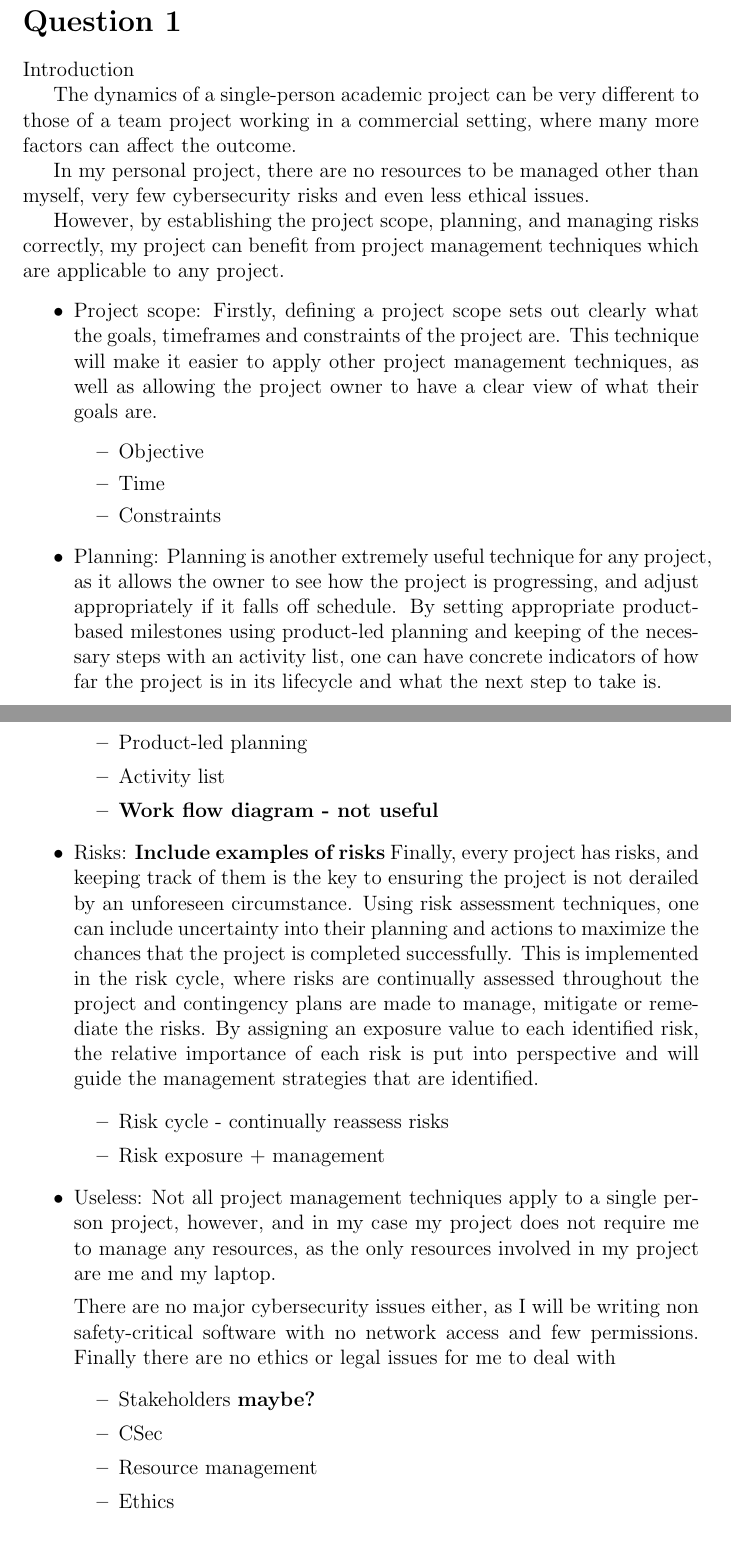
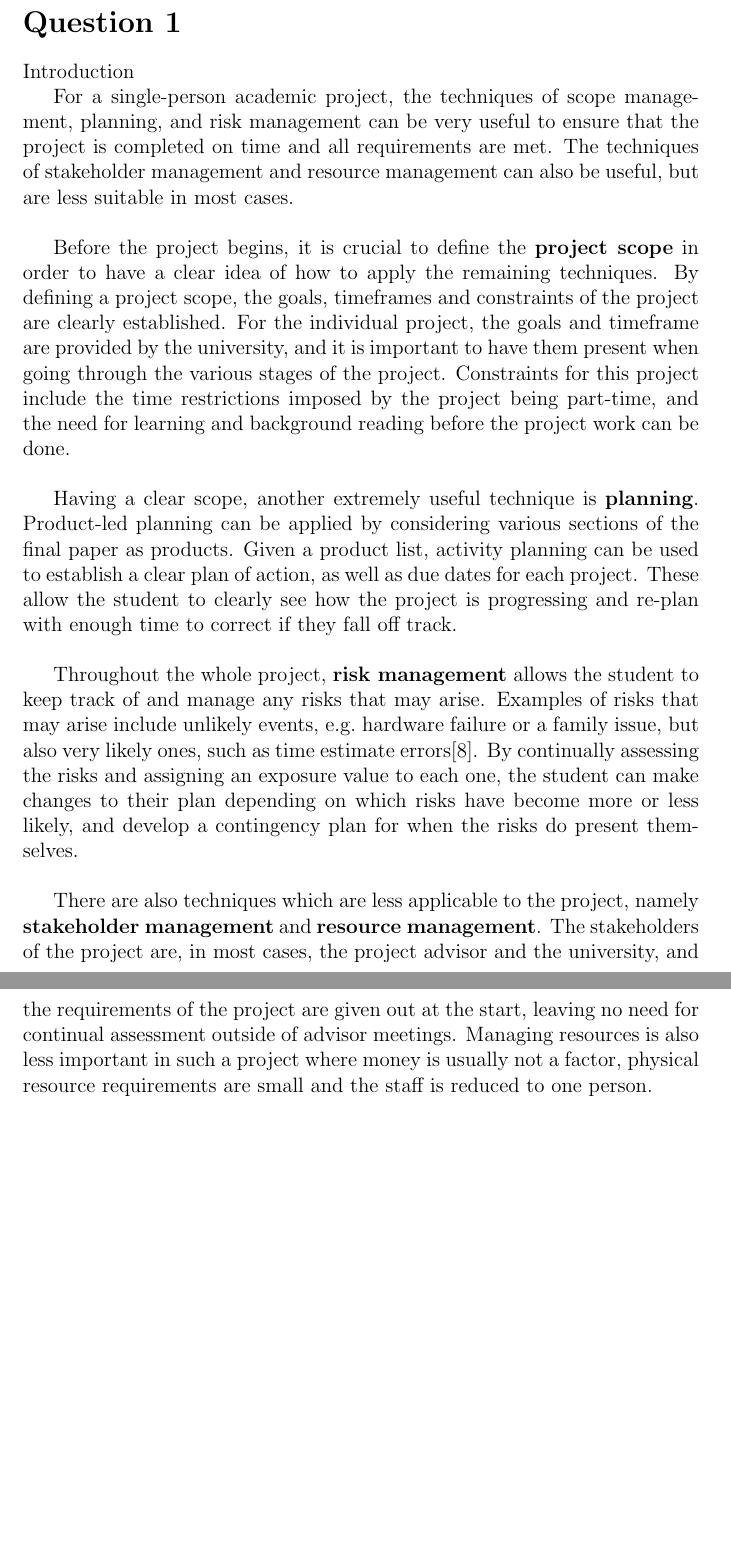
Before and after one commit to cplaursen/FUML, a LaTeX document (PMCS/essay.tex): two parts of pages 1 and 2 of 6 before the commit and two parts of pages 2 and 3 of 7 after it, joined at a grey line, cut so that both start at the same text, the shorter picture padded with empty space. Compiled offline with pdfLaTeX.

Commit message:
Progress on essay

```diff
--- a/PMCS/essay.tex
+++ b/PMCS/essay.tex
@@ -1,4 +1,4 @@
-\documentclass[12pt]{article}
+\documentclass[12pt]{report}
 \usepackage{biblatex}
 \bibliography{PMCS}
 
@@ -11,52 +11,17 @@
 
 Introduction
 
-The dynamics of a single-person academic project can be very different to those of a team project working in a commercial setting, where many more factors can affect the outcome.
+For a single-person academic project, the techniques of scope management, planning, and risk management can be very useful to ensure that the project is completed on time and all requirements are met. The techniques of stakeholder management and resource management can also be useful, but are less suitable in most cases.\\
 
-In my personal project, there are no resources to be managed other than myself, very few cybersecurity risks and even less ethical issues.
+Before the project begins, it is crucial to define the \textbf{project scope} in order to have a clear idea of how to apply the remaining techniques. By defining a project scope, the goals, timeframes and constraints of the project are clearly established. For the individual project, the goals and timeframe are provided by the university, and it is important to have them present when going through the various stages of the project. Constraints for this project include the time restrictions imposed by the project being part-time, and the need for learning and background reading before the project work can be done.\\
 
-However, by establishing the project scope, planning, and managing risks correctly, my project can benefit from project management techniques which are applicable to any project.
+Having a clear scope, another extremely useful technique is \textbf{planning}. Product-led planning can be applied by considering various sections of the final paper as products. Given a product list, activity planning can be used to establish a clear plan of action, as well as due dates for each project. These allow the student to clearly see how the project is progressing and re-plan with enough time to correct if they fall off track.\\
 
-\begin{itemize}
+Throughout the whole project, \textbf{risk management} allows the student to keep track of and manage any risks that may arise. Examples of risks that may arise include unlikely events, e.g.\ hardware failure or a family issue, but also very likely ones, such as time estimate errors\cite{estimates}. By continually assessing the risks and assigning an exposure value to each one, the student can make changes to their plan depending on which risks have become more or less likely, and develop a contingency plan for when the risks do present themselves.\\
 
-    \item Project scope:
-    Firstly, defining a project scope sets out clearly what the goals, timeframes and constraints of the project are. This technique will make it easier to apply other project management techniques, as well as allowing the project owner to have a clear view of what their goals are.
-    \begin{itemize}
-        \item Objective
-        \item Time
-        \item Constraints
-    \end{itemize}
+There are also techniques which are less applicable to the project, namely \textbf{stakeholder management} and \textbf{resource management}. The stakeholders of the project are, in most cases, the project advisor and the university, and the requirements of the project are given out at the start, leaving no need for continual assessment outside of advisor meetings. Managing resources is also less important in such a project where money is usually not a factor, physical resource requirements are small and the staff is reduced to one person.
 
-    \item Planning:
-    Planning is another extremely useful technique for any project, as it allows the owner to see how the project is progressing, and adjust appropriately if it falls off schedule.
-    By setting appropriate product-based milestones using product-led planning and keeping of the necessary steps with an activity list, one can have concrete indicators of how far the project is in its lifecycle and what the next step to take is.
-    \begin{itemize}
-        \item Product-led planning
-        \item Activity list
-        \item \textbf{Work flow diagram \-- not useful}
-    \end{itemize}
-
-    \item Risks: \textbf{Include examples of risks}
-    Finally, every project has risks, and keeping track of them is the key to ensuring the project is not derailed by an unforeseen circumstance. Using risk assessment techniques, one can include uncertainty into their planning and actions to maximize the chances that the project is completed successfully.
-    This is implemented in the risk cycle, where risks are continually assessed throughout the project and contingency plans are made to manage, mitigate or remediate the risks. By assigning an exposure value to each identified risk, the relative importance of each risk is put into perspective and will guide the management strategies that are identified.
-    \begin{itemize}
-        \item Risk cycle \-- continually reassess risks
-        \item Risk exposure + management
-    \end{itemize}
-
-
-    \item Useless:
-    Not all project management techniques apply to a single person project, however, and in my case my project does not require me to manage any resources, as the only resources involved in my project are me and my laptop.
-
-    There are no major cybersecurity issues either, as I will be writing non safety-critical software with no network access and few permissions. Finally there are no ethics or legal issues for me to deal with
-\begin{itemize}
-    \item Stakeholders \textbf{maybe?}
-    \item CSec
-    \item Resource management
-    \item Ethics
-\end{itemize}
-\end{itemize}
-
+\newpage
 \section*{Question 2}
 \textbf{Introduction}\\
 For a small startup, using AWS instead of having an in-house datacenter provides many advantages, but it does not come without its risks. As YorKlinic will be dealing with medical data, strong cybersecurity practices are a must, due to the strict regulations surrounding patient data and the very negative consequences a data breach would have for both the patients and the company. AWS is not failproof in this regard, as there have been significant data breaches in the past~\cite{breach}, but it provides much stronger security than what the YorKlinic development team would be able to achieve.
```
Also changed, not shown: PMCS/PMCS.bib (+31 -0 lines), PMCS/essay.pdf, PMCS/essay.tex (5 more changed lines).
